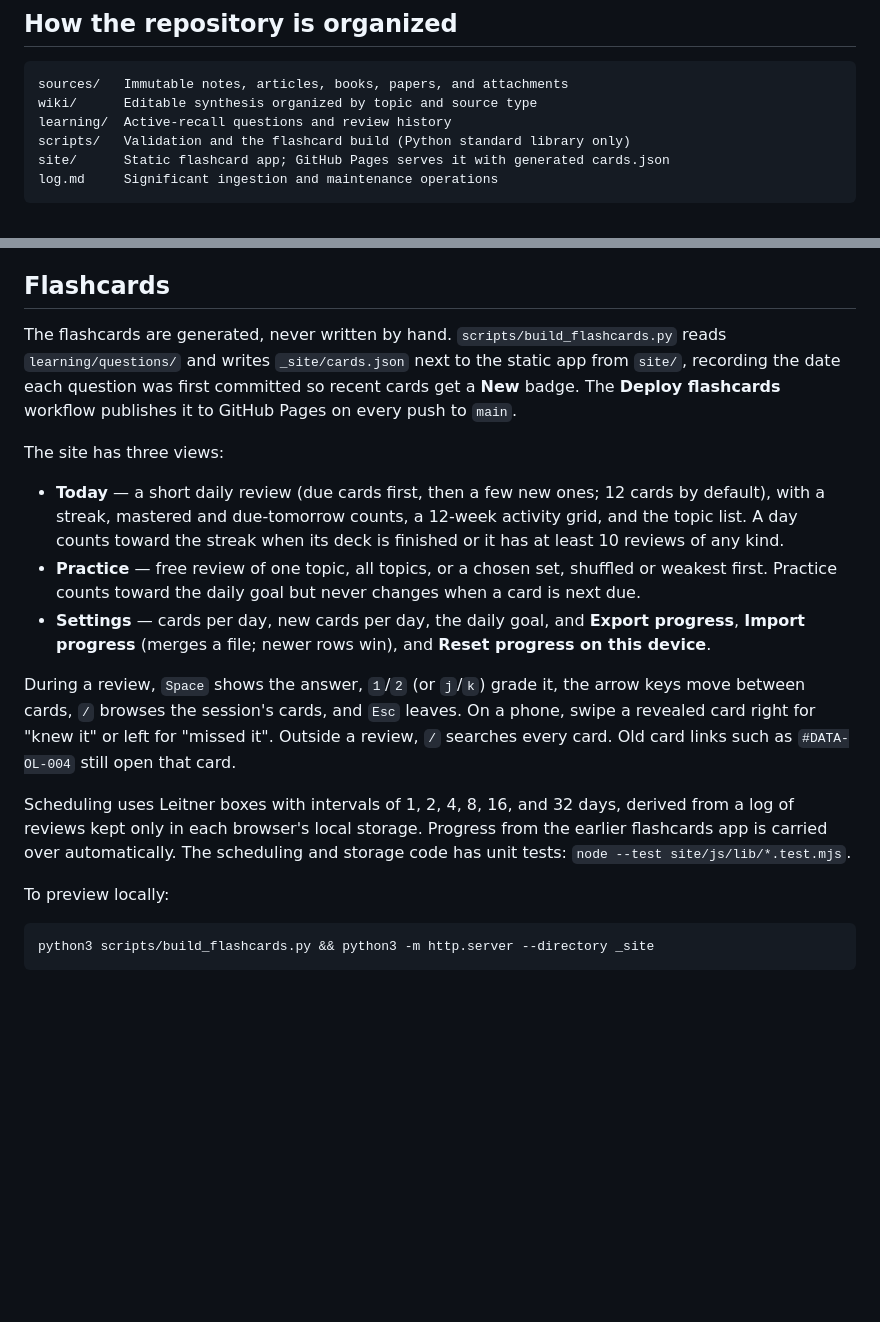
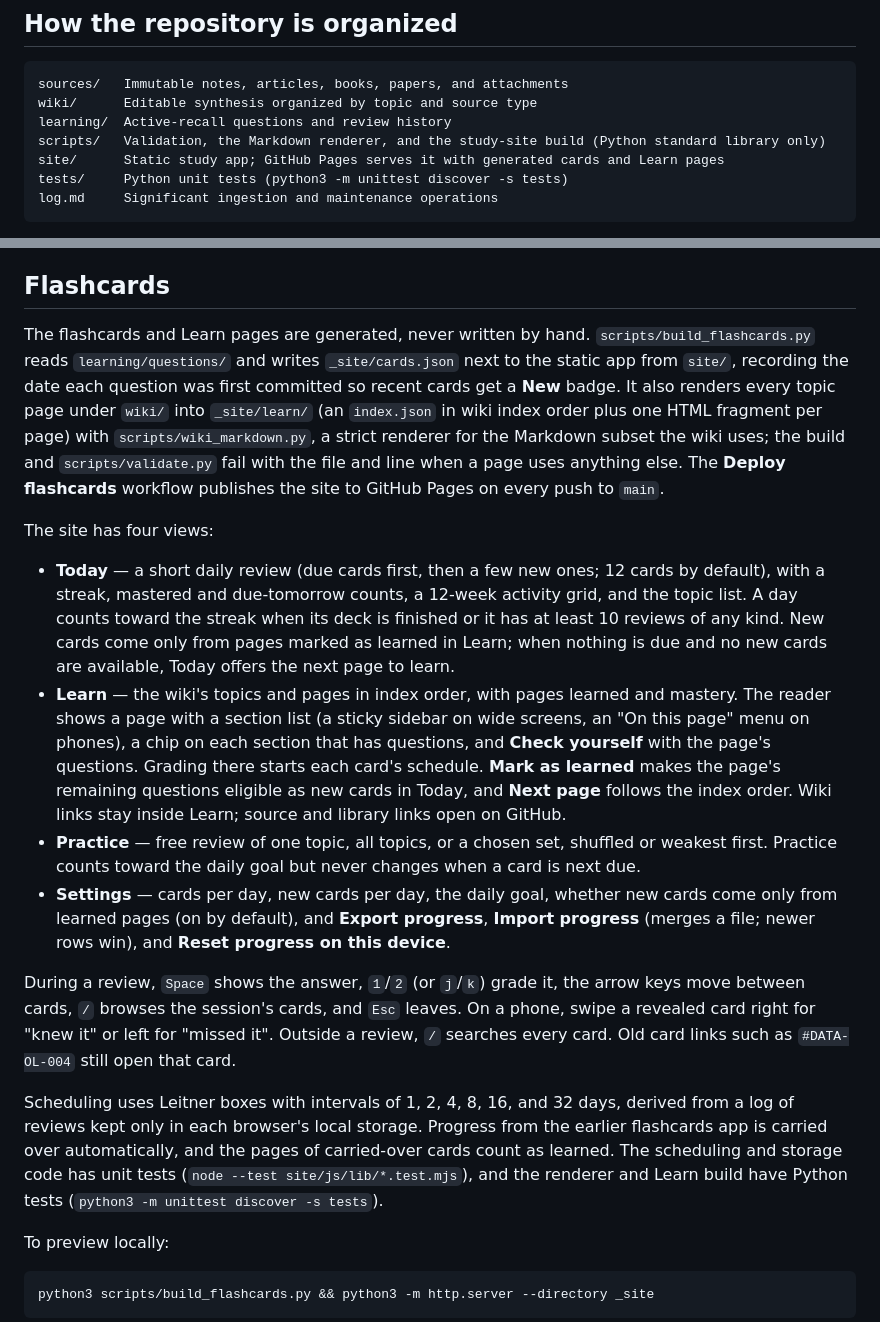
Before and after one commit to GeorgeDanicico/llm-wiki, a Markdown page: README.md, 2 parts joined by grey strips. Rendered like a GitHub page; blank space fills up the shorter version.

Commit message:
Document the Learn view and the renderer's Markdown subset
Co-Authored-By: Claude Opus 5.5 <noreply@anthropic.com>

````diff
--- a/README.md
+++ b/README.md
@@ -16,8 +16,9 @@ A small, Git-backed personal knowledge base built from immutable Markdown source
 sources/   Immutable notes, articles, books, papers, and attachments
 wiki/      Editable synthesis organized by topic and source type
 learning/  Active-recall questions and review history
-scripts/   Validation and the flashcard build (Python standard library only)
-site/      Static flashcard app; GitHub Pages serves it with generated cards.json
+scripts/   Validation, the Markdown renderer, and the study-site build (Python standard library only)
+site/      Static study app; GitHub Pages serves it with generated cards and Learn pages
+tests/     Python unit tests (python3 -m unittest discover -s tests)
 log.md     Significant ingestion and maintenance operations
 ```
 
@@ -36,17 +37,18 @@ The repository deliberately uses Markdown and Git only. It has no database, vect
 
 ## Flashcards
 
-The flashcards are generated, never written by hand. `scripts/build_flashcards.py` reads `learning/questions/` and writes `_site/cards.json` next to the static app from `site/`, recording the date each question was first committed so recent cards get a **New** badge. The **Deploy flashcards** workflow publishes it to GitHub Pages on every push to `main`.
+The flashcards and Learn pages are generated, never written by hand. `scripts/build_flashcards.py` reads `learning/questions/` and writes `_site/cards.json` next to the static app from `site/`, recording the date each question was first committed so recent cards get a **New** badge. It also renders every topic page under `wiki/` into `_site/learn/` (an `index.json` in wiki index order plus one HTML fragment per page) with `scripts/wiki_markdown.py`, a strict renderer for the Markdown subset the wiki uses; the build and `scripts/validate.py` fail with the file and line when a page uses anything else. The **Deploy flashcards** workflow publishes the site to GitHub Pages on every push to `main`.
 
-The site has three views:
+The site has four views:
 
-- **Today** — a short daily review (due cards first, then a few new ones; 12 cards by default), with a streak, mastered and due-tomorrow counts, a 12-week activity grid, and the topic list. A day counts toward the streak when its deck is finished or it has at least 10 reviews of any kind.
+- **Today** — a short daily review (due cards first, then a few new ones; 12 cards by default), with a streak, mastered and due-tomorrow counts, a 12-week activity grid, and the topic list. A day counts toward the streak when its deck is finished or it has at least 10 reviews of any kind. New cards come only from pages marked as learned in Learn; when nothing is due and no new cards are available, Today offers the next page to learn.
+- **Learn** — the wiki's topics and pages in index order, with pages learned and mastery. The reader shows a page with a section list (a sticky sidebar on wide screens, an "On this page" menu on phones), a chip on each section that has questions, and **Check yourself** with the page's questions. Grading there starts each card's schedule. **Mark as learned** makes the page's remaining questions eligible as new cards in Today, and **Next page** follows the index order. Wiki links stay inside Learn; source and library links open on GitHub.
 - **Practice** — free review of one topic, all topics, or a chosen set, shuffled or weakest first. Practice counts toward the daily goal but never changes when a card is next due.
-- **Settings** — cards per day, new cards per day, the daily goal, and **Export progress**, **Import progress** (merges a file; newer rows win), and **Reset progress on this device**.
+- **Settings** — cards per day, new cards per day, the daily goal, whether new cards come only from learned pages (on by default), and **Export progress**, **Import progress** (merges a file; newer rows win), and **Reset progress on this device**.
 
 During a review, `Space` shows the answer, `1`/`2` (or `j`/`k`) grade it, the arrow keys move between cards, `/` browses the session's cards, and `Esc` leaves. On a phone, swipe a revealed card right for "knew it" or left for "missed it". Outside a review, `/` searches every card. Old card links such as `#DATA-OL-004` still open that card.
 
-Scheduling uses Leitner boxes with intervals of 1, 2, 4, 8, 16, and 32 days, derived from a log of reviews kept only in each browser's local storage. Progress from the earlier flashcards app is carried over automatically. The scheduling and storage code has unit tests: `node --test site/js/lib/*.test.mjs`.
+Scheduling uses Leitner boxes with intervals of 1, 2, 4, 8, 16, and 32 days, derived from a log of reviews kept only in each browser's local storage. Progress from the earlier flashcards app is carried over automatically, and the pages of carried-over cards count as learned. The scheduling and storage code has unit tests (`node --test site/js/lib/*.test.mjs`), and the renderer and Learn build have Python tests (`python3 -m unittest discover -s tests`).
 
 To preview locally:
 
````
Also changed, not shown: AGENTS.md (+3 -1 lines), log.md (+9 -0 lines).
